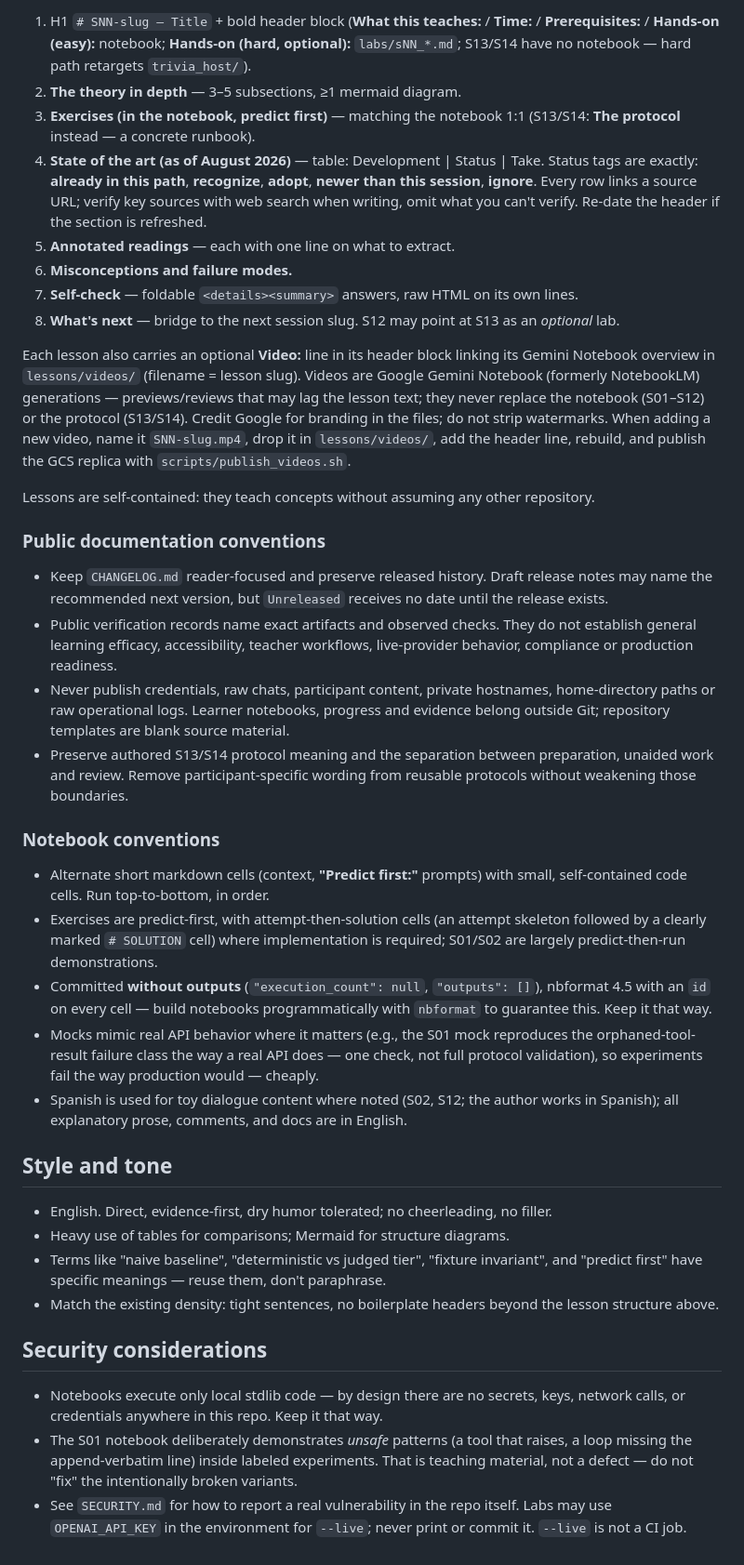
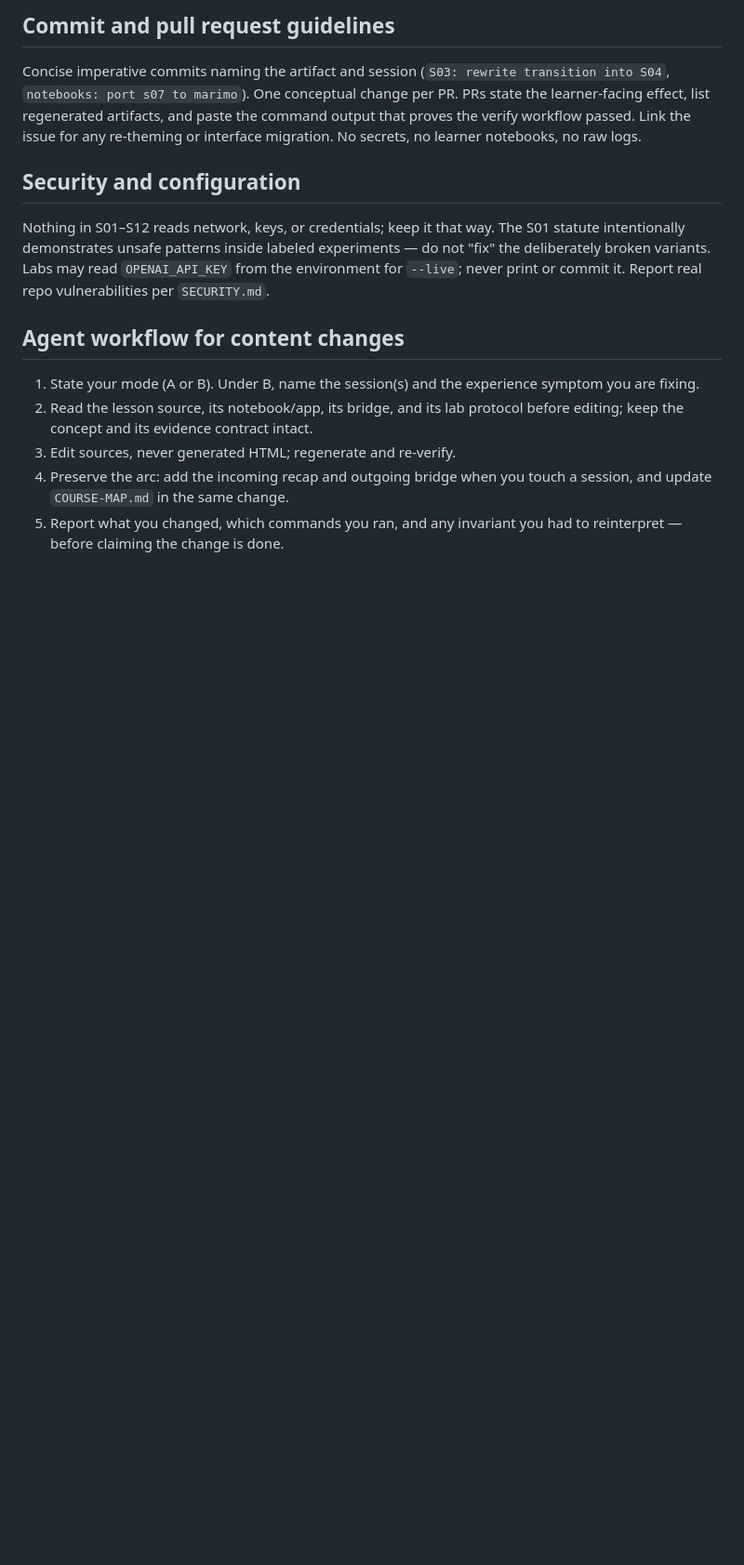
Before and after one commit to macayaven/agent-harness-path, a Markdown page: AGENTS.md, the part around one of its changes. Shown at 93% size. Rendered like a GitHub page; blank space fills up the shorter version.

```diff
--- a/AGENTS.md
+++ b/AGENTS.md
@@ -138,81 +149,29 @@ Every lesson follows this fixed structure (S01/S02 are the exemplars):
 
-1. H1 `# SNN-slug — Title` + bold header block (**What this teaches:** / **Time:** /
-   **Prerequisites:** / **Hands-on (easy):** notebook; **Hands-on (hard, optional):**
-   `labs/sNN_*.md`; S13/S14 have no notebook — hard path retargets `trivia_host/`).
-2. **The theory in depth** — 3–5 subsections, ≥1 mermaid diagram.
-3. **Exercises (in the notebook, predict first)** — matching the notebook 1:1
-   (S13/S14: **The protocol** instead — a concrete runbook).
-4. **State of the art (as of August 2026)** — table: Development | Status | Take.
-   Status tags are exactly: **already in this path**, **recognize**, **adopt**,
-   **newer than this session**, **ignore**. Every row links a source URL; verify key
-   sources with web search when writing, omit what you can't verify. Re-date the
-   header if the section is refreshed.
-5. **Annotated readings** — each with one line on what to extract.
-6. **Misconceptions and failure modes.**
-7. **Self-check** — foldable `<details><summary>` answers, raw HTML on its own lines.
-8. **What's next** — bridge to the next session slug. S12 may point at S13 as an
-   *optional* lab.
+## Commit and pull request guidelines
 
-Each lesson also carries an optional **Video:** line in its header block linking its
-Gemini Notebook overview in `lessons/videos/` (filename = lesson slug). Videos are
-Google Gemini Notebook (formerly NotebookLM) generations — previews/reviews that
-may lag the lesson text; they never replace the notebook (S01–S12) or the protocol
-(S13/S14). Credit Google for branding in the files; do not strip watermarks.
-When adding a new video, name it `SNN-slug.mp4`, drop it in `lessons/videos/`,
-add the header line, rebuild, and publish the GCS replica with
-`scripts/publish_videos.sh`.
+Concise imperative commits naming the artifact and session
+(`S03: rewrite transition into S04`, `notebooks: port s07 to marimo`). One
+conceptual change per PR. PRs state the learner-facing effect, list regenerated
+artifacts, and paste the command output that proves the verify workflow passed.
+Link the issue for any re-theming or interface migration. No secrets, no
+learner notebooks, no raw logs.
 
-Lessons are self-contained: they teach concepts without assuming any other
-repository.
+## Security and configuration
 
-### Public documentation conventions
+Nothing in S01–S12 reads network, keys, or credentials; keep it that way. The S01
+statute intentionally demonstrates unsafe patterns inside labeled experiments —
+do not "fix" the deliberately broken variants. Labs may read `OPENAI_API_KEY` from
+the environment for `--live`; never print or commit it. Report real repo
+vulnerabilities per `SECURITY.md`.
 
-- Keep `CHANGELOG.md` reader-focused and preserve released history. Draft release
-  notes may name the recommended next version, but `Unreleased` receives no date
-  until the release exists.
-- Public verification records name exact artifacts and observed checks. They do
-  not establish general learning efficacy, accessibility, teacher workflows,
-  live-provider behavior, compliance or production readiness.
-- Never publish credentials, raw chats, participant content, private hostnames,
-  home-directory paths or raw operational logs. Learner notebooks, progress and
-  evidence belong outside Git; repository templates are blank source material.
-- Preserve authored S13/S14 protocol meaning and the separation between
-  preparation, unaided work and review. Remove participant-specific wording from
-  reusable protocols without weakening those boundaries.
+## Agent workflow for content changes
 
-### Notebook conventions
-
-- Alternate short markdown cells (context, **"Predict first:"** prompts) with small,
-  self-contained code cells. Run top-to-bottom, in order.
-- Exercises are predict-first, with attempt-then-solution cells (an attempt
-  skeleton followed by a clearly marked `# SOLUTION` cell) where implementation
-  is required; S01/S02 are largely predict-then-run demonstrations.
-- Committed **without outputs** (`"execution_count": null`, `"outputs": []`), nbformat
-  4.5 with an `id` on every cell — build notebooks programmatically with `nbformat`
-  to guarantee this. Keep it that way.
-- Mocks mimic real API behavior where it matters (e.g., the S01 mock reproduces
-  the orphaned-tool-result failure class the way a real API does — one check,
-  not full protocol validation), so experiments fail the way production
-  would — cheaply.
-- Spanish is used for toy dialogue content where noted (S02, S12; the author works in
-  Spanish); all explanatory prose, comments, and docs are in English.
-
-## Style and tone
-
-- English. Direct, evidence-first, dry humor tolerated; no cheerleading, no filler.
-- Heavy use of tables for comparisons; Mermaid for structure diagrams.
-- Terms like "naive baseline", "deterministic vs judged tier", "fixture invariant",
-  and "predict first" have specific meanings — reuse them, don't paraphrase.
-- Match the existing density: tight sentences, no boilerplate headers beyond the
-  lesson structure above.
-
-## Security considerations
-
-- Notebooks execute only local stdlib code — by design there are no secrets, keys,
-  network calls, or credentials anywhere in this repo. Keep it that way.
-- The S01 notebook deliberately demonstrates *unsafe* patterns (a tool that raises,
-  a loop missing the append-verbatim line) inside labeled experiments. That is
-  teaching material, not a defect — do not "fix" the intentionally broken variants.
-- See `SECURITY.md` for how to report a real vulnerability in the repo itself.
-  Labs may use `OPENAI_API_KEY` in the environment for `--live`; never print or
-  commit it. `--live` is not a CI job.
+1. State your mode (A or B). Under B, name the session(s) and the experience
+   symptom you are fixing.
+2. Read the lesson source, its notebook/app, its bridge, and its lab protocol
+   before editing; keep the concept and its evidence contract intact.
+3. Edit sources, never generated HTML; regenerate and re-verify.
+4. Preserve the arc: add the incoming recap and outgoing bridge when you touch a
+   session, and update `COURSE-MAP.md` in the same change.
+5. Report what you changed, which commands you ran, and any invariant you had to
+   reinterpret — before claiming the change is done.
```
Also changed, not shown: other parts of AGENTS.md (+123 -112 lines).
